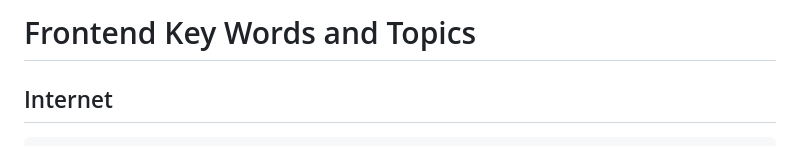
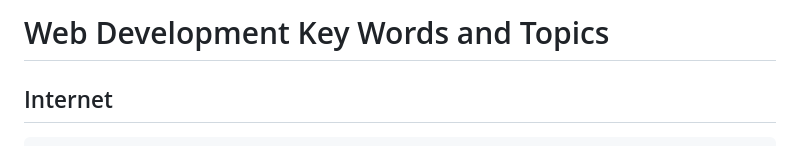
Before and after one commit to octdobre/frontend, a Markdown page: readme.md, the part around the change. Rendered like a GitHub page.

Commit message:
Updated title

```diff
--- a/readme.md
+++ b/readme.md
@@ -1,5 +1,5 @@
 
-# Frontend Key Words and Topics
+# Web Development Key Words and Topics
 
 ## Internet
     * Client-Server
```
